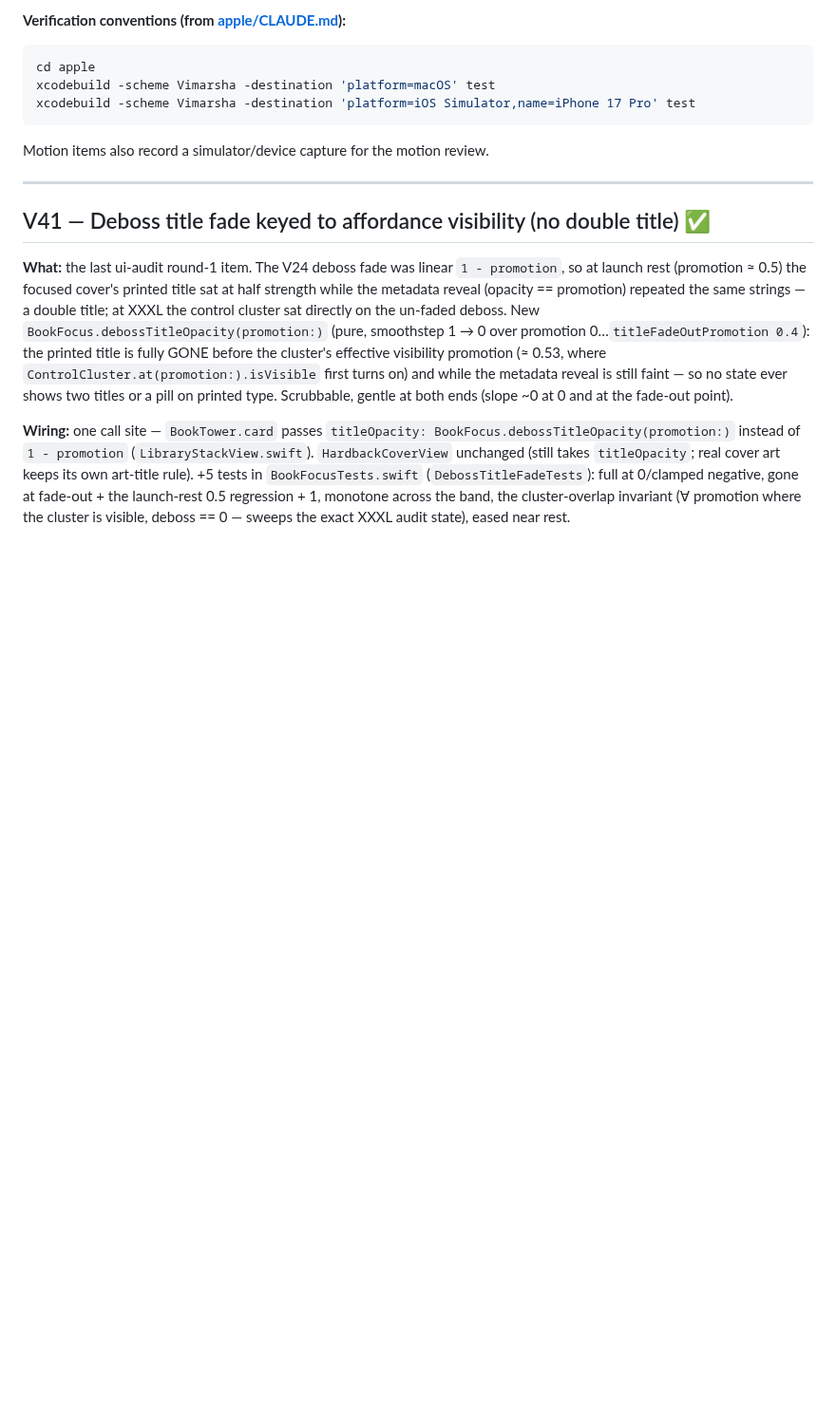
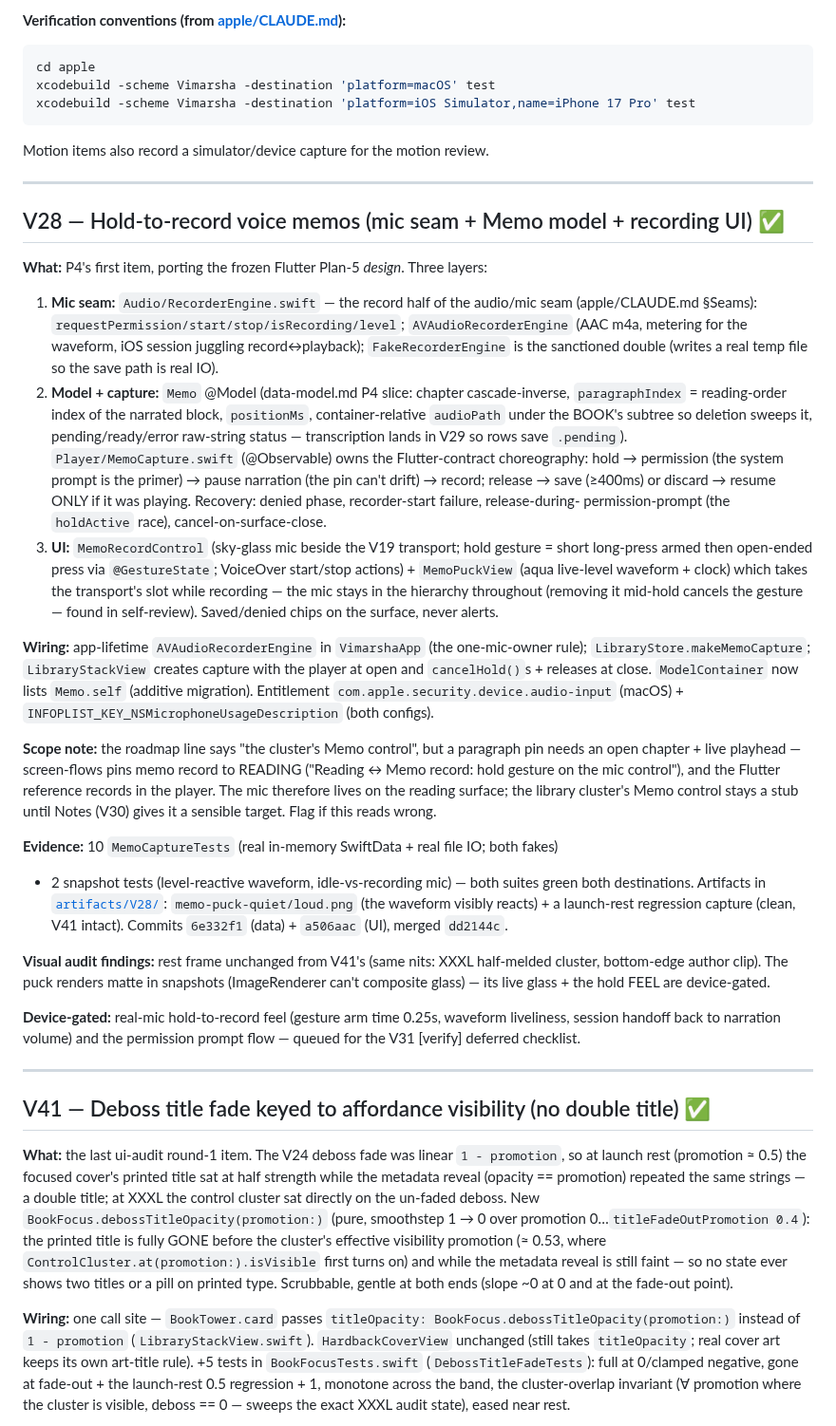
Before and after one commit to priyank-kartar/Vimarsha, a Markdown page: plan/08-engineering/_progress-A.md, the part around the change. Shown at 95% size. GitHub-like rendering; blank space fills up the shorter version.

Commit message:
docs(progress): V28 hold-to-record memos done — P4 underway
Co-Authored-By: Claude Opus 4.8 <noreply@anthropic.com>

````diff
--- a/plan/08-engineering/_progress-A.md
+++ b/plan/08-engineering/_progress-A.md
@@ -12,6 +12,58 @@ xcodebuild -scheme Vimarsha -destination 'platform=macOS' test
 xcodebuild -scheme Vimarsha -destination 'platform=iOS Simulator,name=iPhone 17 Pro' test
 ```
 Motion items also record a simulator/device capture for the motion review.
+
+---
+
+## V28 — Hold-to-record voice memos (mic seam + Memo model + recording UI) ✅
+
+**What:** P4's first item, porting the frozen Flutter Plan-5 *design*. Three layers:
+1. **Mic seam:** `Audio/RecorderEngine.swift` — the record half of the audio/mic seam
+   (apple/CLAUDE.md §Seams): `requestPermission/start/stop/isRecording/level`;
+   `AVAudioRecorderEngine` (AAC m4a, metering for the waveform, iOS session juggling
+   record↔playback); `FakeRecorderEngine` is the sanctioned double (writes a real temp
+   file so the save path is real IO).
+2. **Model + capture:** `Memo` @Model (data-model.md P4 slice: chapter cascade-inverse,
+   `paragraphIndex` = reading-order index of the narrated block, `positionMs`,
+   container-relative `audioPath` under the BOOK's subtree so deletion sweeps it,
+   pending/ready/error raw-string status — transcription lands in V29 so rows save
+   `.pending`). `Player/MemoCapture.swift` (@Observable) owns the Flutter-contract
+   choreography: hold → permission (the system prompt is the primer) → pause narration
+   (the pin can't drift) → record; release → save (≥400ms) or discard → resume ONLY if
+   it was playing. Recovery: denied phase, recorder-start failure, release-during-
+   permission-prompt (the `holdActive` race), cancel-on-surface-close.
+3. **UI:** `MemoRecordControl` (sky-glass mic beside the V19 transport; hold gesture =
+   short long-press armed then open-ended press via `@GestureState`; VoiceOver start/stop
+   actions) + `MemoPuckView` (aqua live-level waveform + clock) which takes the
+   transport's slot while recording — the mic stays in the hierarchy throughout (removing
+   it mid-hold cancels the gesture — found in self-review). Saved/denied chips on the
+   surface, never alerts.
+
+**Wiring:** app-lifetime `AVAudioRecorderEngine` in `VimarshaApp` (the one-mic-owner rule);
+`LibraryStore.makeMemoCapture`; `LibraryStackView` creates capture with the player at open
+and `cancelHold()`s + releases at close. `ModelContainer` now lists `Memo.self` (additive
+migration). Entitlement `com.apple.security.device.audio-input` (macOS) +
+`INFOPLIST_KEY_NSMicrophoneUsageDescription` (both configs).
+
+**Scope note:** the roadmap line says "the cluster's Memo control", but a paragraph pin
+needs an open chapter + live playhead — screen-flows pins memo record to READING ("Reading
+↔ Memo record: hold gesture on the mic control"), and the Flutter reference records in the
+player. The mic therefore lives on the reading surface; the library cluster's Memo control
+stays a stub until Notes (V30) gives it a sensible target. Flag if this reads wrong.
+
+**Evidence:** 10 `MemoCaptureTests` (real in-memory SwiftData + real file IO; both fakes)
++ 2 snapshot tests (level-reactive waveform, idle-vs-recording mic) — both suites green
+both destinations. Artifacts in [`artifacts/V28/`](../../.agent-loop/artifacts/V28/):
+`memo-puck-quiet/loud.png` (the waveform visibly reacts) + a launch-rest regression
+capture (clean, V41 intact). Commits `6e332f1` (data) + `a506aac` (UI), merged `dd2144c`.
+
+**Visual audit findings:** rest frame unchanged from V41's (same nits: XXXL half-melded
+cluster, bottom-edge author clip). The puck renders matte in snapshots (ImageRenderer
+can't composite glass) — its live glass + the hold FEEL are device-gated.
+
+**Device-gated:** real-mic hold-to-record feel (gesture arm time 0.25s, waveform
+liveliness, session handoff back to narration volume) and the permission prompt flow —
+queued for the V31 [verify] deferred checklist.
 
 ---
 
````
Also changed, not shown: plan/08-engineering/build-roadmap.md (+11 -2 lines).
